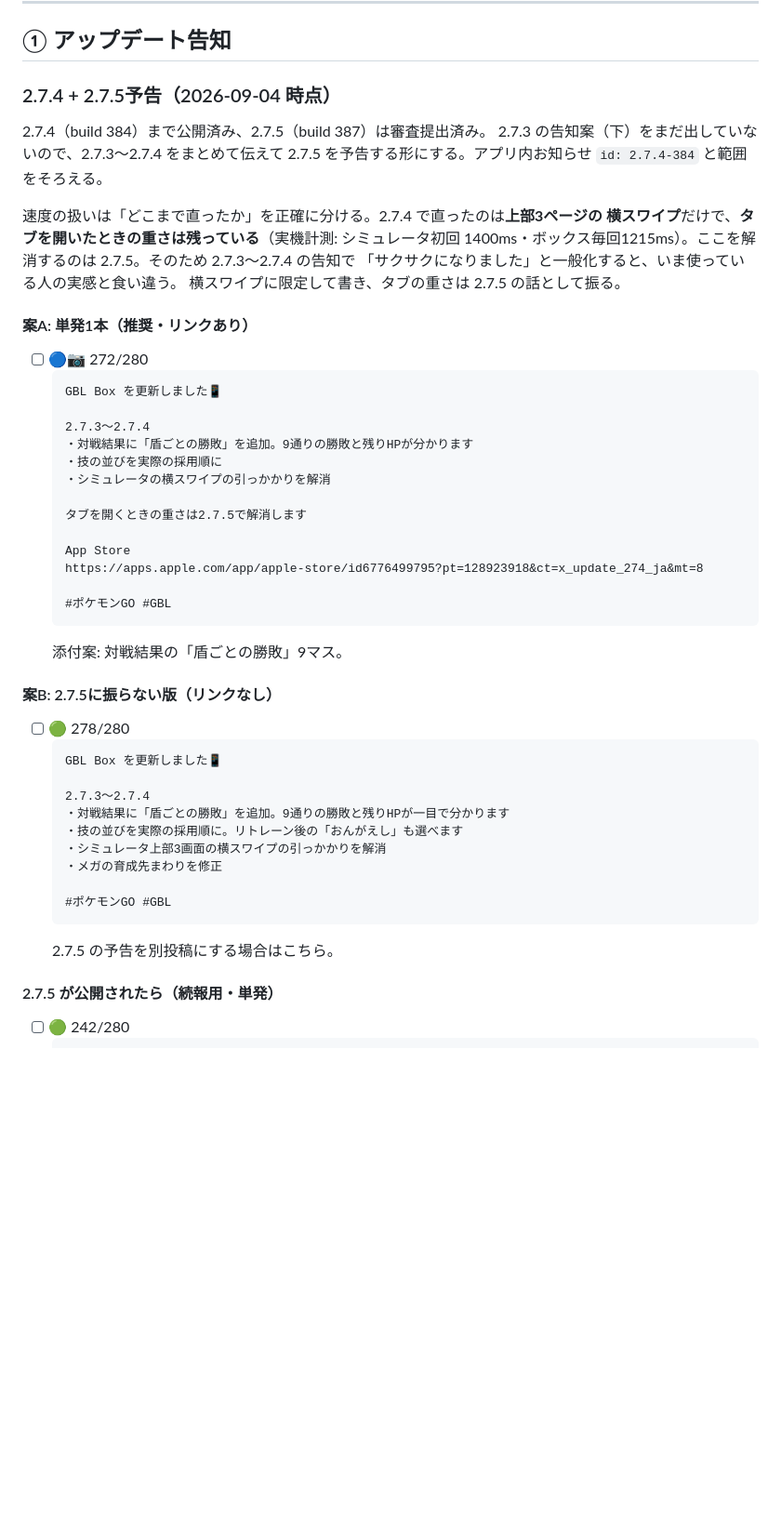
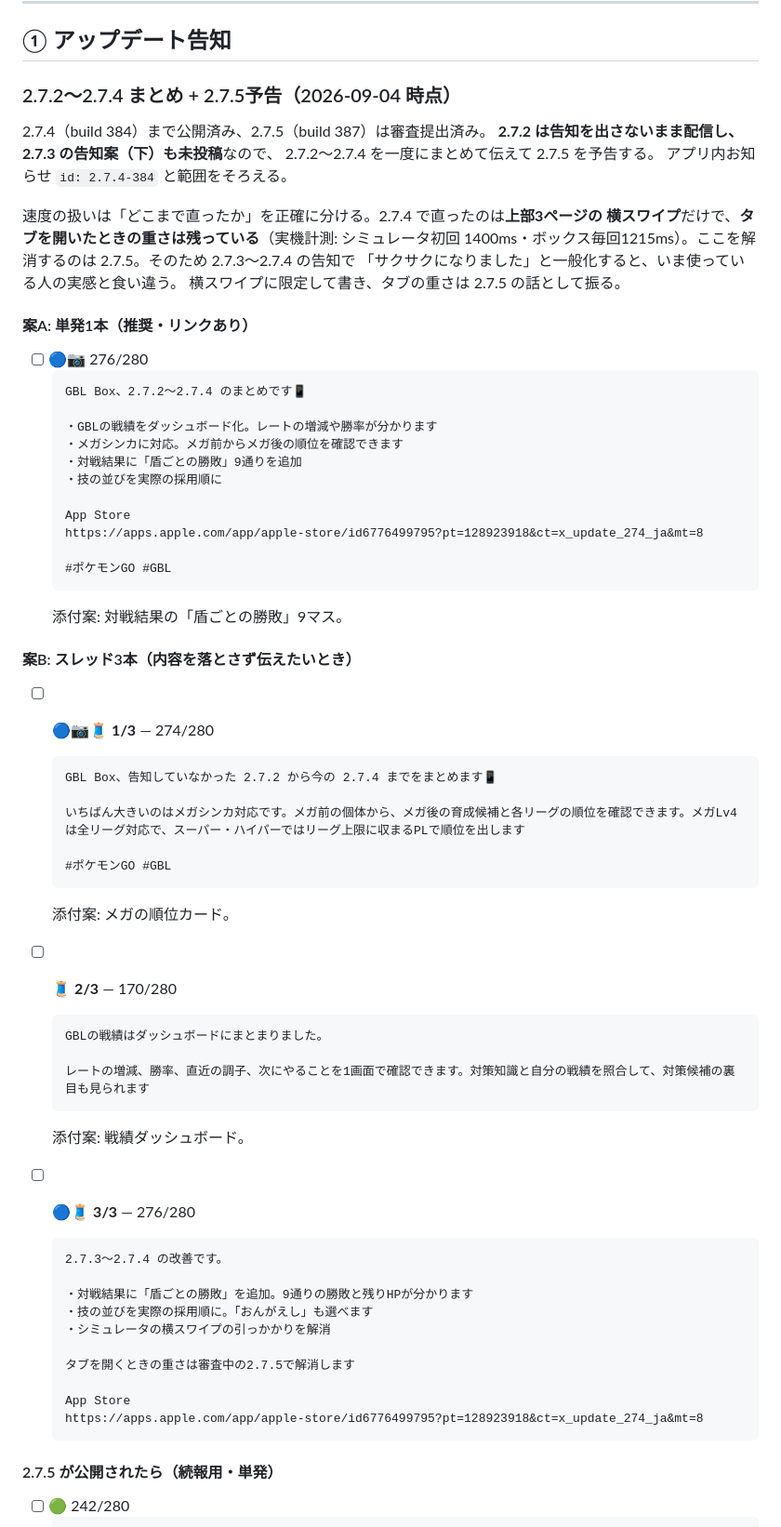
Before and after one commit to napoppo/GBLBOX-site, a Markdown page: x_posts_backlog.md, the part around the change. Shown at 93% size. Drawn GitHub-style; blank space fills up the shorter version.

Commit message:
投稿案の範囲を2.7.2からに広げる
2.7.2 は告知を出さないまま配信し、2.7.3 の告知案も未投稿のままだった。
戦績ダッシュボードとメガシンカ対応が伝わっていないので、2.7.2〜2.7.4 を
一度にまとめる形へ変える。

- 案A: 単発1本（276字）。目玉4つだけに絞る
- 案B: スレッド3本。メガ対応／戦績ダッシュボード／2.7.3〜2.7.4の改善で分ける

Co-Authored-By: Claude Opus 5 <noreply@anthropic.com>

````diff
--- a/x_posts_backlog.md
+++ b/x_posts_backlog.md
@@ -26,11 +26,12 @@
 
 ## ① アップデート告知
 
-### 2.7.4 + 2.7.5予告（2026-09-04 時点）
+### 2.7.2〜2.7.4 まとめ + 2.7.5予告（2026-09-04 時点）
 
 2.7.4（build 384）まで公開済み、2.7.5（build 387）は審査提出済み。
-2.7.3 の告知案（下）をまだ出していないので、2.7.3〜2.7.4 をまとめて伝えて
-2.7.5 を予告する形にする。アプリ内お知らせ `id: 2.7.4-384` と範囲をそろえる。
+**2.7.2 は告知を出さないまま配信し、2.7.3 の告知案（下）も未投稿**なので、
+2.7.2〜2.7.4 を一度にまとめて伝えて 2.7.5 を予告する。
+アプリ内お知らせ `id: 2.7.4-384` と範囲をそろえる。
 
 速度の扱いは「どこまで直ったか」を正確に分ける。2.7.4 で直ったのは**上部3ページの
 横スワイプ**だけで、**タブを開いたときの重さは残っている**（実機計測: シミュレータ初回
@@ -40,16 +41,14 @@
 
 #### 案A: 単発1本（推奨・リンクあり）
 
-- [ ] 🔵📷 272/280
+- [ ] 🔵📷 276/280
   ```
-  GBL Box を更新しました📱
+  GBL Box、2.7.2〜2.7.4 のまとめです📱
 
-  2.7.3〜2.7.4
-  ・対戦結果に「盾ごとの勝敗」を追加。9通りの勝敗と残りHPが分かります
+  ・GBLの戦績をダッシュボード化。レートの増減や勝率が分かります
+  ・メガシンカに対応。メガ前からメガ後の順位を確認できます
+  ・対戦結果に「盾ごとの勝敗」9通りを追加
   ・技の並びを実際の採用順に
-  ・シミュレータの横スワイプの引っかかりを解消
-
-  タブを開くときの重さは2.7.5で解消します
 
   App Store
   https://apps.apple.com/app/apple-store/id6776499795?pt=128923918&ct=x_update_274_ja&mt=8
@@ -58,21 +57,39 @@
   ```
   添付案: 対戦結果の「盾ごとの勝敗」9マス。
 
-#### 案B: 2.7.5に振らない版（リンクなし）
+#### 案B: スレッド3本（内容を落とさず伝えたいとき）
 
-- [ ] 🟢 278/280
+- [ ] 🔵📷🧵 **1/3** — 274/280
   ```
-  GBL Box を更新しました📱
+  GBL Box、告知していなかった 2.7.2 から今の 2.7.4 までをまとめます📱
 
-  2.7.3〜2.7.4
-  ・対戦結果に「盾ごとの勝敗」を追加。9通りの勝敗と残りHPが一目で分かります
-  ・技の並びを実際の採用順に。リトレーン後の「おんがえし」も選べます
-  ・シミュレータ上部3画面の横スワイプの引っかかりを解消
-  ・メガの育成先まわりを修正
+  いちばん大きいのはメガシンカ対応です。メガ前の個体から、メガ後の育成候補と各リーグの順位を確認できます。メガLv4は全リーグ対応で、スーパー・ハイパーではリーグ上限に収まるPLで順位を出します
 
   #ポケモンGO #GBL
   ```
-  2.7.5 の予告を別投稿にする場合はこちら。
+  添付案: メガの順位カード。
+
+- [ ] 🧵 **2/3** — 170/280
+  ```
+  GBLの戦績はダッシュボードにまとまりました。
+
+  レートの増減、勝率、直近の調子、次にやることを1画面で確認できます。対策知識と自分の戦績を照合して、対策候補の裏目も見られます
+  ```
+  添付案: 戦績ダッシュボード。
+
+- [ ] 🔵🧵 **3/3** — 276/280
+  ```
+  2.7.3〜2.7.4 の改善です。
+
+  ・対戦結果に「盾ごとの勝敗」を追加。9通りの勝敗と残りHPが分かります
+  ・技の並びを実際の採用順に。「おんがえし」も選べます
+  ・シミュレータの横スワイプの引っかかりを解消
+
+  タブを開くときの重さは審査中の2.7.5で解消します
+
+  App Store
+  https://apps.apple.com/app/apple-store/id6776499795?pt=128923918&ct=x_update_274_ja&mt=8
+  ```
 
 #### 2.7.5 が公開されたら（続報用・単発）
 
````
